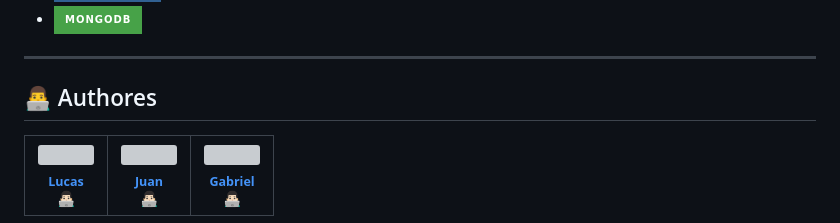
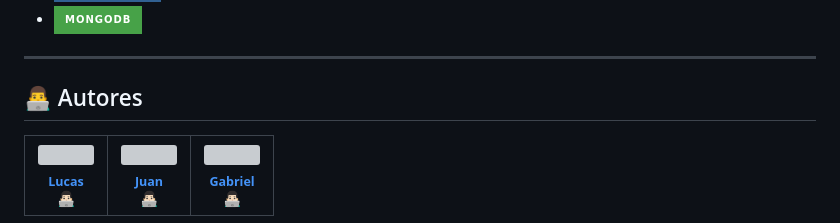
Before and after one commit to lucas0headshot/GS-SENAC_backend, a Markdown page: README.md, the part around the change. GitHub-like rendering; badges without logos; grey boxes are pictures that could not be loaded.

Commit message:
docs: upd README
Renomear seção "Authores" -> "Autores", pequena correção ortográfica

```diff
--- a/README.md
+++ b/README.md
@@ -58,7 +58,7 @@
 
 ---
 
-## 👨‍💻 Authores
+## 👨‍💻 Autores
 
 <table>
   <tr>
```
